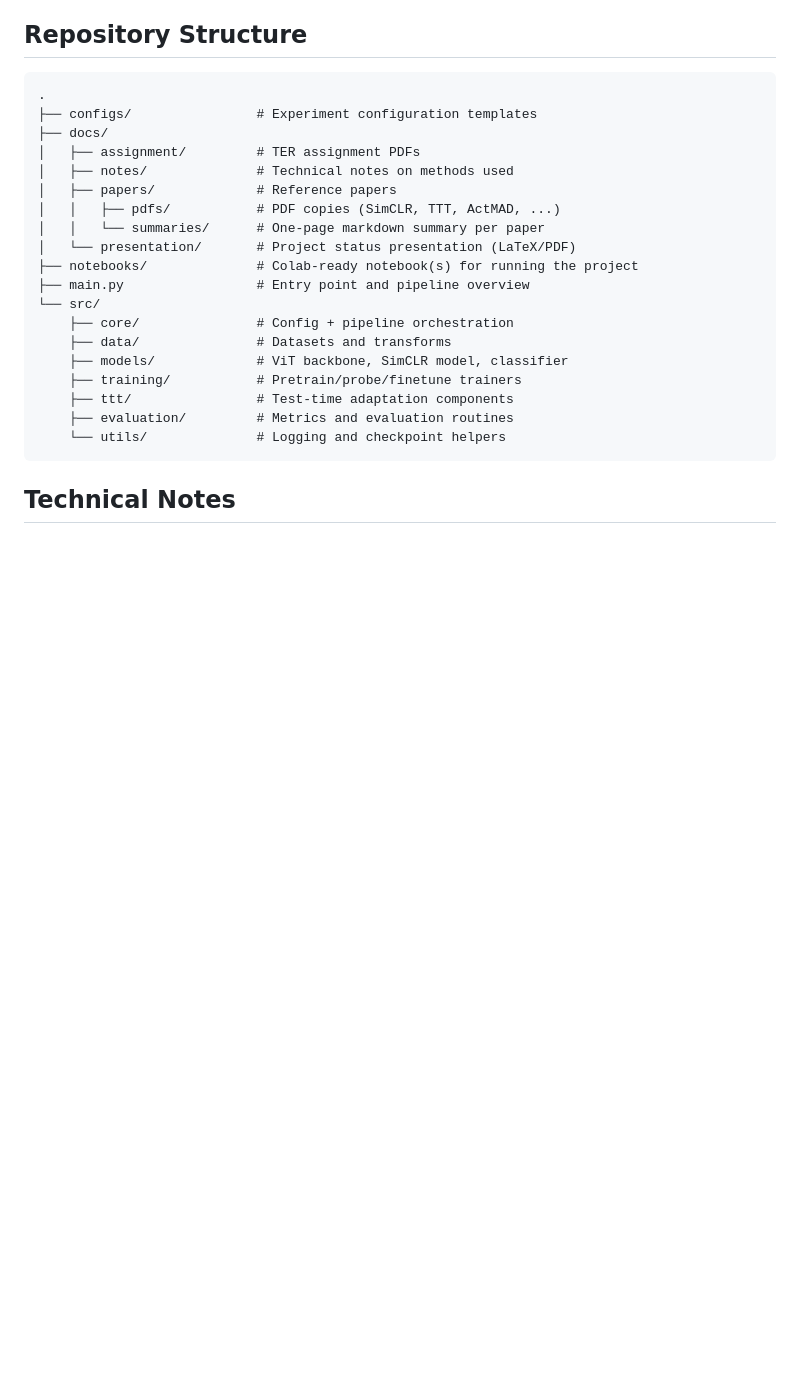
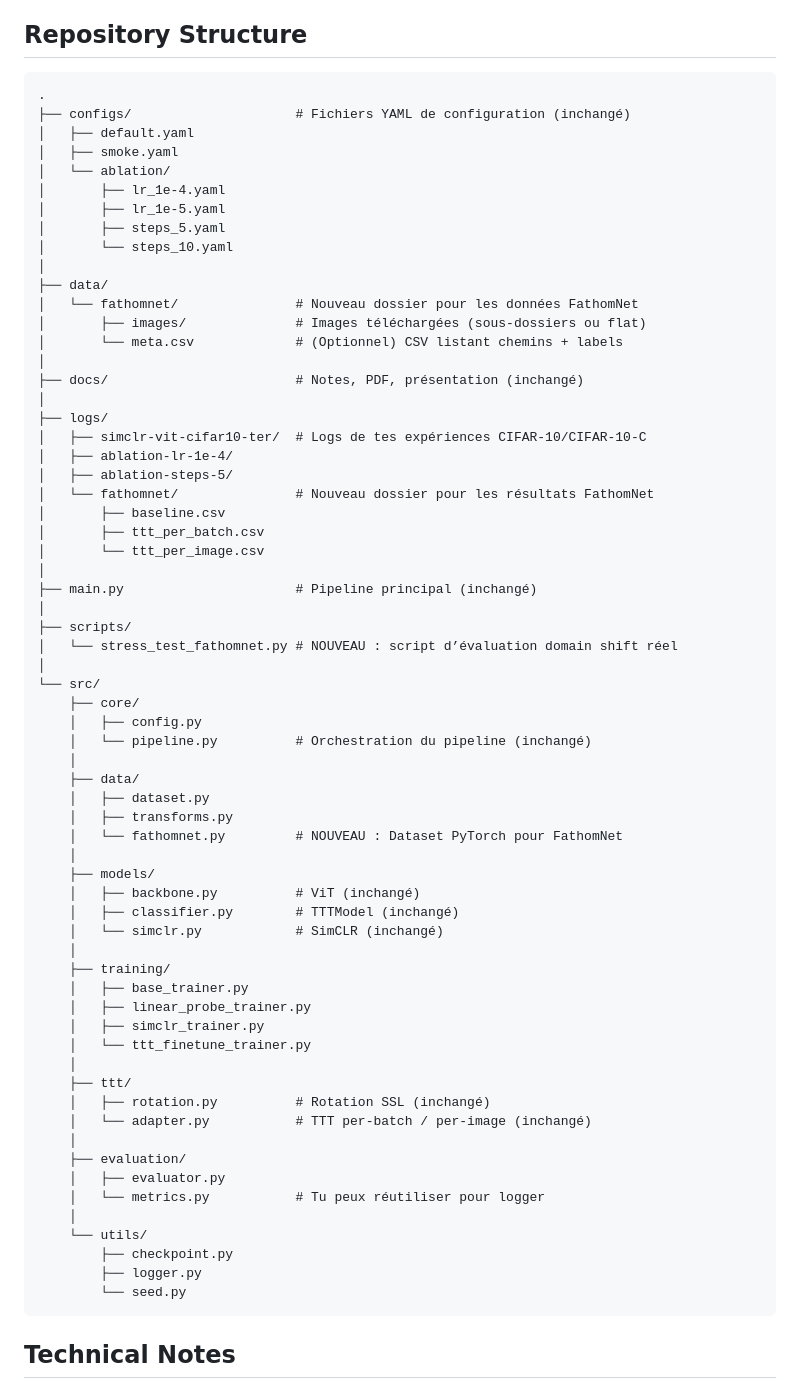
Before and after one commit to 3v3r51nc3/SelfSupervised-TTT-ImageClassification, a Markdown page: README.md, the part around the change. Rendered like a GitHub page; blank space fills up the shorter version.

Commit message:
nouvelle structure du projet

````diff
--- a/README.md
+++ b/README.md
@@ -70,24 +70,69 @@ Build and evaluate a complete pipeline based on:
 ## Repository Structure
 ```text
 .
-├── configs/                # Experiment configuration templates
-├── docs/
-│   ├── assignment/         # TER assignment PDFs
-│   ├── notes/              # Technical notes on methods used
-│   ├── papers/             # Reference papers
-│   │   ├── pdfs/           # PDF copies (SimCLR, TTT, ActMAD, ...)
-│   │   └── summaries/      # One-page markdown summary per paper
-│   └── presentation/       # Project status presentation (LaTeX/PDF)
-├── notebooks/              # Colab-ready notebook(s) for running the project
-├── main.py                 # Entry point and pipeline overview
+├── configs/                     # Fichiers YAML de configuration (inchangé)
+│   ├── default.yaml
+│   ├── smoke.yaml
+│   └── ablation/
+│       ├── lr_1e-4.yaml
+│       ├── lr_1e-5.yaml
+│       ├── steps_5.yaml
+│       └── steps_10.yaml
+│
+├── data/
+│   └── fathomnet/               # Nouveau dossier pour les données FathomNet
+│       ├── images/              # Images téléchargées (sous-dossiers ou flat)
+│       └── meta.csv             # (Optionnel) CSV listant chemins + labels
+│
+├── docs/                        # Notes, PDF, présentation (inchangé)
+│
+├── logs/
+│   ├── simclr-vit-cifar10-ter/  # Logs de tes expériences CIFAR-10/CIFAR-10-C
+│   ├── ablation-lr-1e-4/
+│   ├── ablation-steps-5/
+│   └── fathomnet/               # Nouveau dossier pour les résultats FathomNet
+│       ├── baseline.csv
+│       ├── ttt_per_batch.csv
+│       └── ttt_per_image.csv
+│
+├── main.py                      # Pipeline principal (inchangé)
+│
+├── scripts/
+│   └── stress_test_fathomnet.py # NOUVEAU : script d’évaluation domain shift réel
+│
 └── src/
-    ├── core/               # Config + pipeline orchestration
-    ├── data/               # Datasets and transforms
-    ├── models/             # ViT backbone, SimCLR model, classifier
-    ├── training/           # Pretrain/probe/finetune trainers
-    ├── ttt/                # Test-time adaptation components
-    ├── evaluation/         # Metrics and evaluation routines
-    └── utils/              # Logging and checkpoint helpers
+    ├── core/
+    │   ├── config.py
+    │   └── pipeline.py          # Orchestration du pipeline (inchangé)
+    │
+    ├── data/
+    │   ├── dataset.py
+    │   ├── transforms.py
+    │   └── fathomnet.py         # NOUVEAU : Dataset PyTorch pour FathomNet
+    │
+    ├── models/
+    │   ├── backbone.py          # ViT (inchangé)
+    │   ├── classifier.py        # TTTModel (inchangé)
+    │   └── simclr.py            # SimCLR (inchangé)
+    │
+    ├── training/
+    │   ├── base_trainer.py
+    │   ├── linear_probe_trainer.py
+    │   ├── simclr_trainer.py
+    │   └── ttt_finetune_trainer.py
+    │
+    ├── ttt/
+    │   ├── rotation.py          # Rotation SSL (inchangé)
+    │   └── adapter.py           # TTT per-batch / per-image (inchangé)
+    │
+    ├── evaluation/
+    │   ├── evaluator.py
+    │   └── metrics.py           # Tu peux réutiliser pour logger
+    │
+    └── utils/
+        ├── checkpoint.py
+        ├── logger.py
+        └── seed.py
 ```
 
 ## Technical Notes
````
